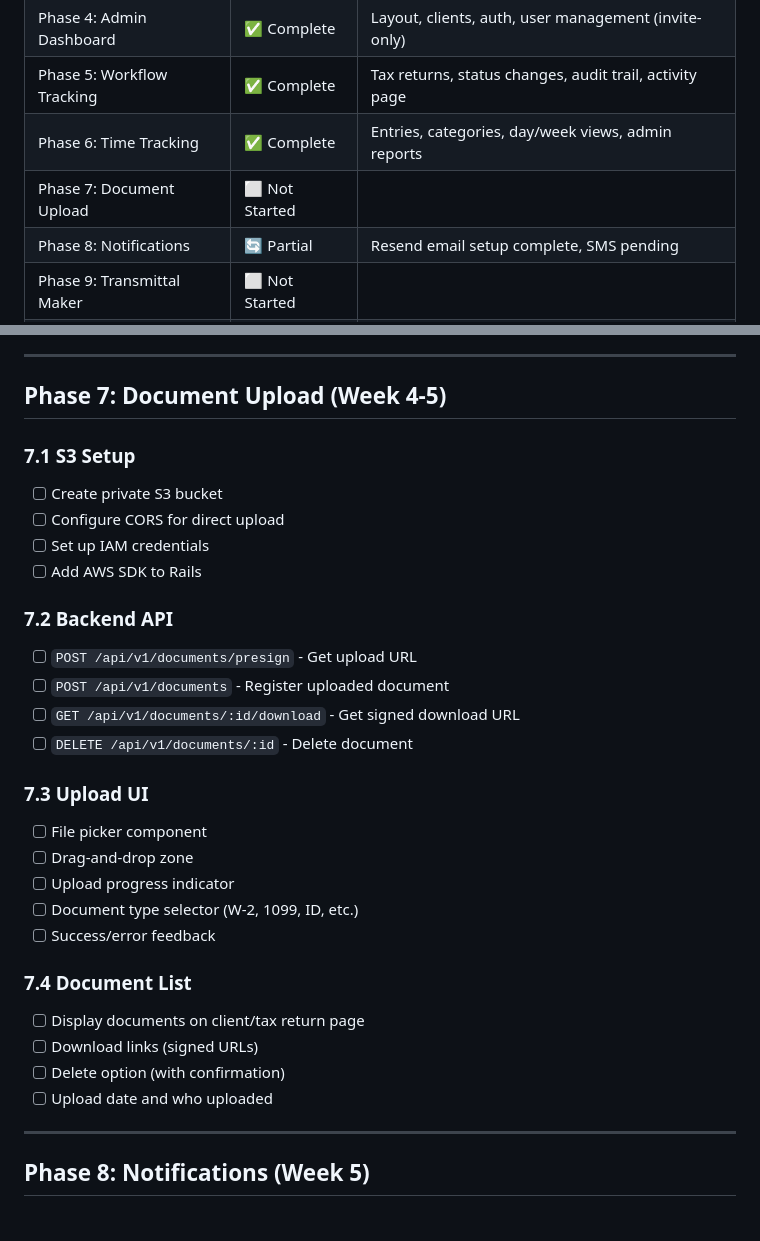
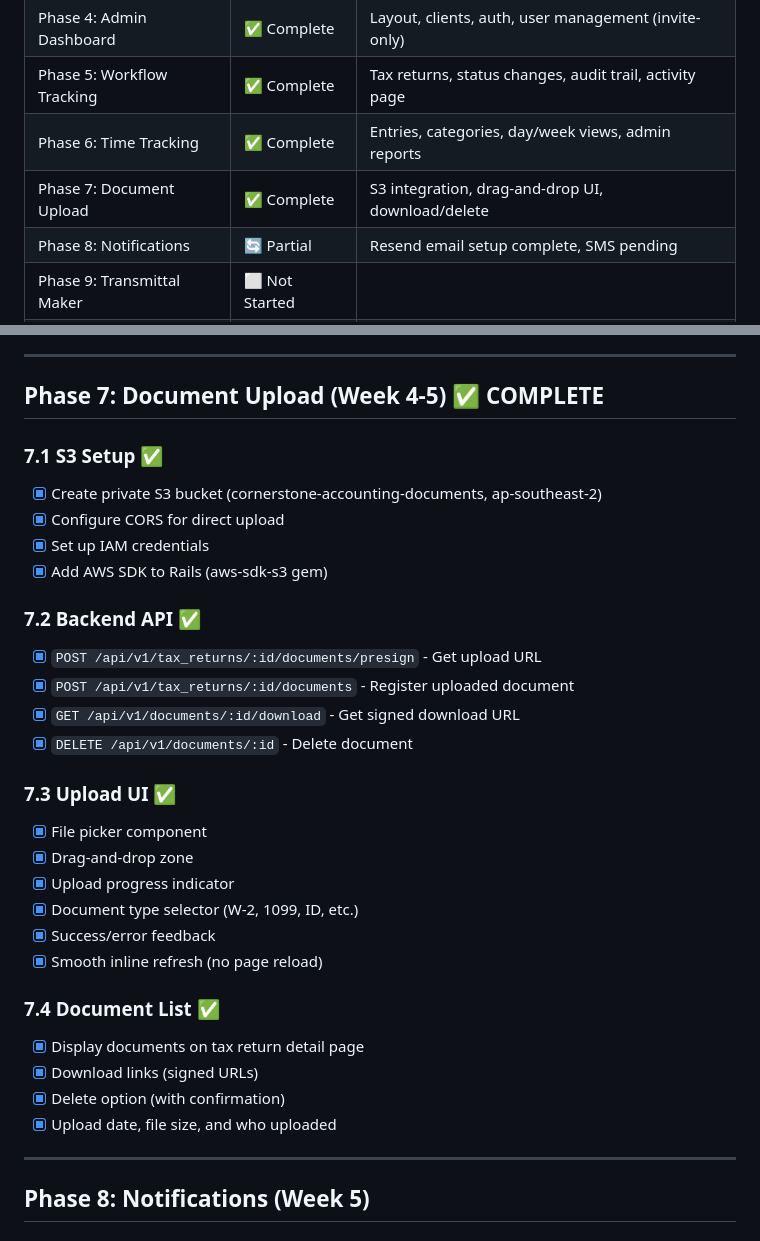
Before and after one commit to Shimizu-Technology/cornerstone-tax, a Markdown page: BUILD_PLAN.md, 2 parts joined by grey strips. Drawn GitHub-style.

Commit message:
Mark Phase 7 (Document Upload) complete in BUILD_PLAN

```diff
--- a/BUILD_PLAN.md
+++ b/BUILD_PLAN.md
@@ -19,7 +19,7 @@ Reference the PRD.md for detailed specifications.
 | Phase 4: Admin Dashboard | ✅ Complete | Layout, clients, auth, user management (invite-only) |
 | Phase 5: Workflow Tracking | ✅ Complete | Tax returns, status changes, audit trail, activity page |
 | Phase 6: Time Tracking | ✅ Complete | Entries, categories, day/week views, admin reports |
-| Phase 7: Document Upload | ⬜ Not Started | |
+| Phase 7: Document Upload | ✅ Complete | S3 integration, drag-and-drop UI, download/delete |
 | Phase 8: Notifications | 🔄 Partial | Resend email setup complete, SMS pending |
 | Phase 9: Transmittal Maker | ⬜ Not Started | |
 | Phase 10: Polish & Deploy | ✅ Complete | Deployed to Netlify + Render + Neon |
@@ -283,32 +283,33 @@ Reference the PRD.md for detailed specifications.
 
 ---
 
-## Phase 7: Document Upload (Week 4-5)
+## Phase 7: Document Upload (Week 4-5) ✅ COMPLETE
 
-### 7.1 S3 Setup
-- [ ] Create private S3 bucket
-- [ ] Configure CORS for direct upload
-- [ ] Set up IAM credentials
-- [ ] Add AWS SDK to Rails
+### 7.1 S3 Setup ✅
+- [x] Create private S3 bucket (cornerstone-accounting-documents, ap-southeast-2)
+- [x] Configure CORS for direct upload
+- [x] Set up IAM credentials
+- [x] Add AWS SDK to Rails (aws-sdk-s3 gem)
 
-### 7.2 Backend API
-- [ ] `POST /api/v1/documents/presign` - Get upload URL
-- [ ] `POST /api/v1/documents` - Register uploaded document
-- [ ] `GET /api/v1/documents/:id/download` - Get signed download URL
-- [ ] `DELETE /api/v1/documents/:id` - Delete document
+### 7.2 Backend API ✅
+- [x] `POST /api/v1/tax_returns/:id/documents/presign` - Get upload URL
+- [x] `POST /api/v1/tax_returns/:id/documents` - Register uploaded document
+- [x] `GET /api/v1/documents/:id/download` - Get signed download URL
+- [x] `DELETE /api/v1/documents/:id` - Delete document
 
-### 7.3 Upload UI
-- [ ] File picker component
-- [ ] Drag-and-drop zone
-- [ ] Upload progress indicator
-- [ ] Document type selector (W-2, 1099, ID, etc.)
-- [ ] Success/error feedback
+### 7.3 Upload UI ✅
+- [x] File picker component
+- [x] Drag-and-drop zone
+- [x] Upload progress indicator
+- [x] Document type selector (W-2, 1099, ID, etc.)
+- [x] Success/error feedback
+- [x] Smooth inline refresh (no page reload)
 
-### 7.4 Document List
-- [ ] Display documents on client/tax return page
-- [ ] Download links (signed URLs)
-- [ ] Delete option (with confirmation)
-- [ ] Upload date and who uploaded
+### 7.4 Document List ✅
+- [x] Display documents on tax return detail page
+- [x] Download links (signed URLs)
+- [x] Delete option (with confirmation)
+- [x] Upload date, file size, and who uploaded
 
 ---
 
```
